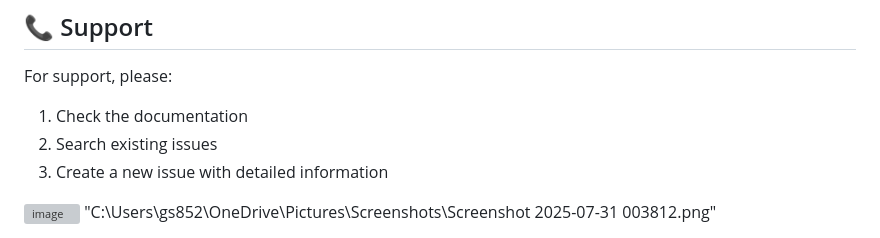
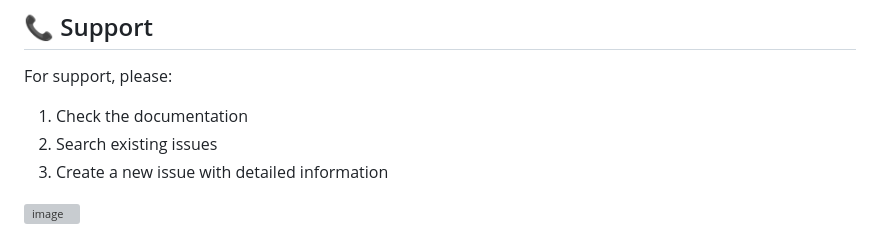
Before and after one commit to Chanc2206/Scan2Score, a Markdown page: README.md, the part around the change. Rendered like a GitHub page; grey boxes are pictures that could not be loaded.

```diff
--- a/README.md
+++ b/README.md
@@ -229,4 +229,3 @@ For support, please:
 2. Search existing issues
 3. Create a new issue with detailed information
 <img width="1919" height="612" alt="image" src="https://github.com/user-attachments/assets/25f4bc54-c5c9-4221-8801-d5cc2ee30996" />
-"C:\Users\gs852\OneDrive\Pictures\Screenshots\Screenshot 2025-07-31 003812.png"
```
